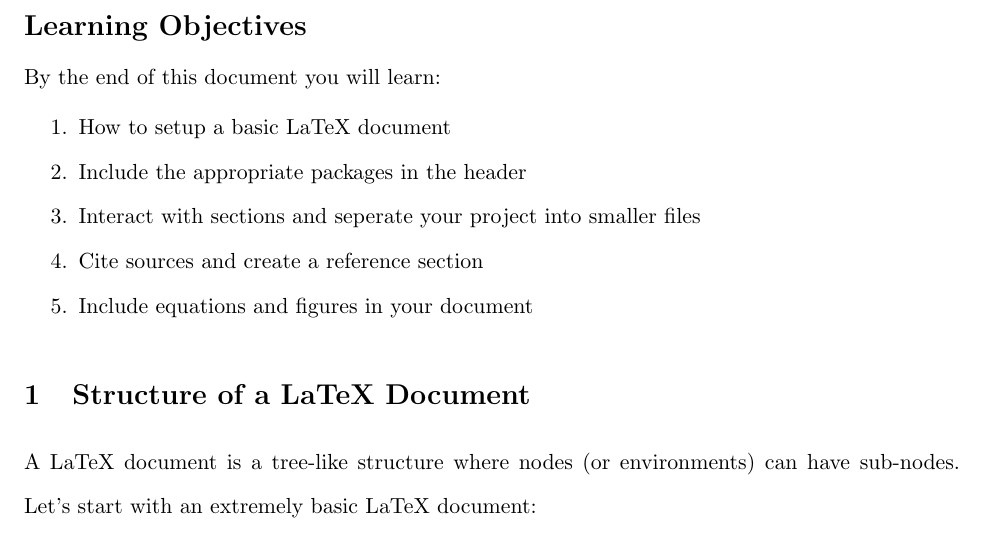
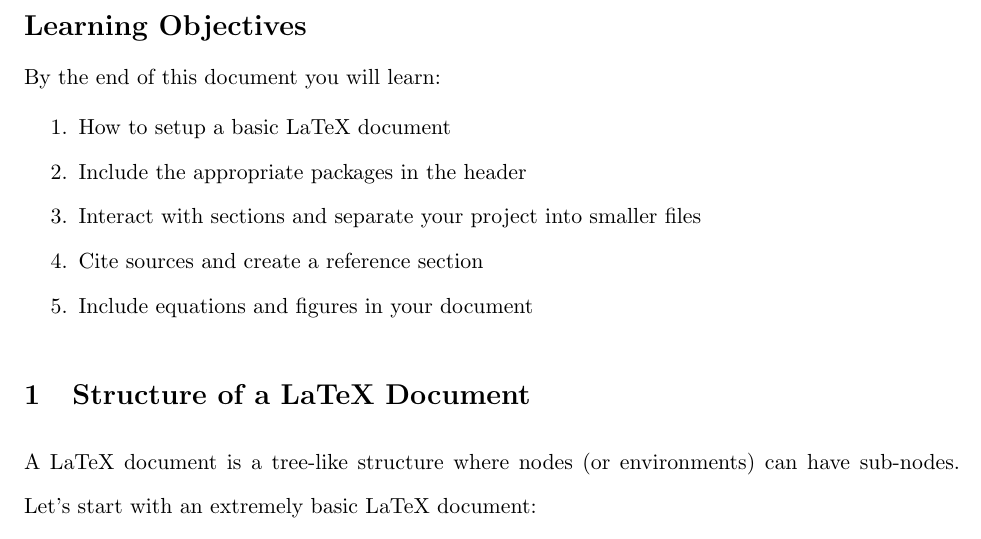
Before and after one commit to tazzben/EconScripts, a LaTeX document (Git and Latex Handouts/LaTeX.tex): part of page 1 of 12, cut so that both start at the same text. Compiled offline with pdfLaTeX; a LaTeX package or settings file that is missing is left out.

Commit message:
Fix misspelling

```diff
--- a/Git and Latex Handouts/LaTeX.tex
+++ b/Git and Latex Handouts/LaTeX.tex
@@ -41,7 +41,7 @@
 \begin{enumerate}
 	\item How to setup a basic LaTeX document
 	\item Include the appropriate packages in the header
-	\item Interact with sections and seperate your project into smaller files
+	\item Interact with sections and separate your project into smaller files
 	\item Cite sources and create a reference section
 	\item Include equations and figures in your document
 \end{enumerate}
```
Also changed, not shown: Git and Latex Handouts/LaTeX.pdf.
